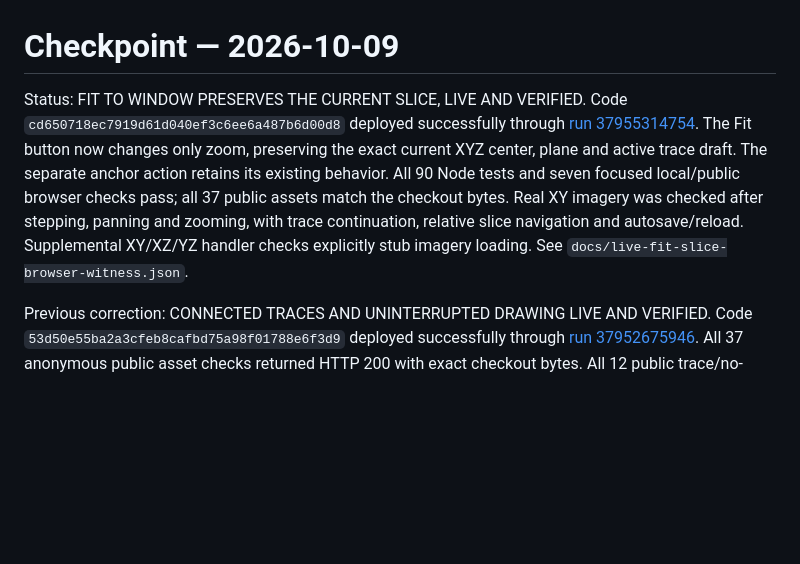
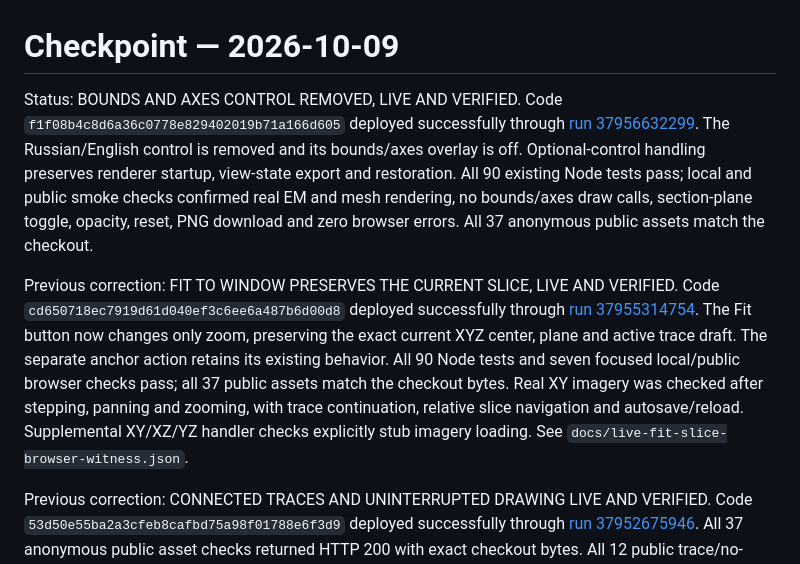
Before and after one commit to TonyTheCatMan/microns-dendritic-arbor-review, a Markdown page: CHECKPOINT.md, the part around the change. Rendered like a GitHub page; blank space fills up the shorter version.

Commit message:
Record verified removal of bounds and axes control [skip ci]

```diff
--- a/CHECKPOINT.md
+++ b/CHECKPOINT.md
@@ -1,6 +1,8 @@
 # Checkpoint — 2026-10-09
 
-Status: FIT TO WINDOW PRESERVES THE CURRENT SLICE, LIVE AND VERIFIED. Code `cd650718ec7919d61d040ef3c6ee6a487b6d00d8` deployed successfully through [run 37955314754](https://github.com/TonyTheCatMan/microns-dendritic-arbor-review/actions/runs/37955314754). The Fit button now changes only zoom, preserving the exact current XYZ center, plane and active trace draft. The separate anchor action retains its existing behavior. All 90 Node tests and seven focused local/public browser checks pass; all 37 public assets match the checkout bytes. Real XY imagery was checked after stepping, panning and zooming, with trace continuation, relative slice navigation and autosave/reload. Supplemental XY/XZ/YZ handler checks explicitly stub imagery loading. See `docs/live-fit-slice-browser-witness.json`.
+Status: BOUNDS AND AXES CONTROL REMOVED, LIVE AND VERIFIED. Code `f1f08b4c8d6a36c0778e829402019b71a166d605` deployed successfully through [run 37956632299](https://github.com/TonyTheCatMan/microns-dendritic-arbor-review/actions/runs/37956632299). The Russian/English control is removed and its bounds/axes overlay is off. Optional-control handling preserves renderer startup, view-state export and restoration. All 90 existing Node tests pass; local and public smoke checks confirmed real EM and mesh rendering, no bounds/axes draw calls, section-plane toggle, opacity, reset, PNG download and zero browser errors. All 37 anonymous public assets match the checkout.
+
+Previous correction: FIT TO WINDOW PRESERVES THE CURRENT SLICE, LIVE AND VERIFIED. Code `cd650718ec7919d61d040ef3c6ee6a487b6d00d8` deployed successfully through [run 37955314754](https://github.com/TonyTheCatMan/microns-dendritic-arbor-review/actions/runs/37955314754). The Fit button now changes only zoom, preserving the exact current XYZ center, plane and active trace draft. The separate anchor action retains its existing behavior. All 90 Node tests and seven focused local/public browser checks pass; all 37 public assets match the checkout bytes. Real XY imagery was checked after stepping, panning and zooming, with trace continuation, relative slice navigation and autosave/reload. Supplemental XY/XZ/YZ handler checks explicitly stub imagery loading. See `docs/live-fit-slice-browser-witness.json`.
 
 Previous correction: CONNECTED TRACES AND UNINTERRUPTED DRAWING LIVE AND VERIFIED. Code `53d50e55ba2a3cfeb8cafbd75a98f01788e6f3d9` deployed successfully through [run 37952675946](https://github.com/TonyTheCatMan/microns-dendritic-arbor-review/actions/runs/37952675946). All 37 anonymous public asset checks returned HTTP 200 with exact checkout bytes. All 12 public trace/no-popup/exchange workflows pass, including autosave and exact fresh-profile ZIP/JSON uploads; see `docs/live-trace-browser-witness.json`. Traces close on an explicit click at the first vertex or Close trace, and saved traces can reopen or continue. Completed drawings save directly without opening a modal or scrolling away. Notes remain in the inspector and explicit Edit. Local validation: 90 Node tests, 12 focused trace workflows, 15 annotation checks, four integrity regressions and 16 established workflows. Fresh single-image visual QA passes; the status strip now sits below the canvas and leaves the scale clear. See `docs/ANNOTATIONS.md`.
 
```
